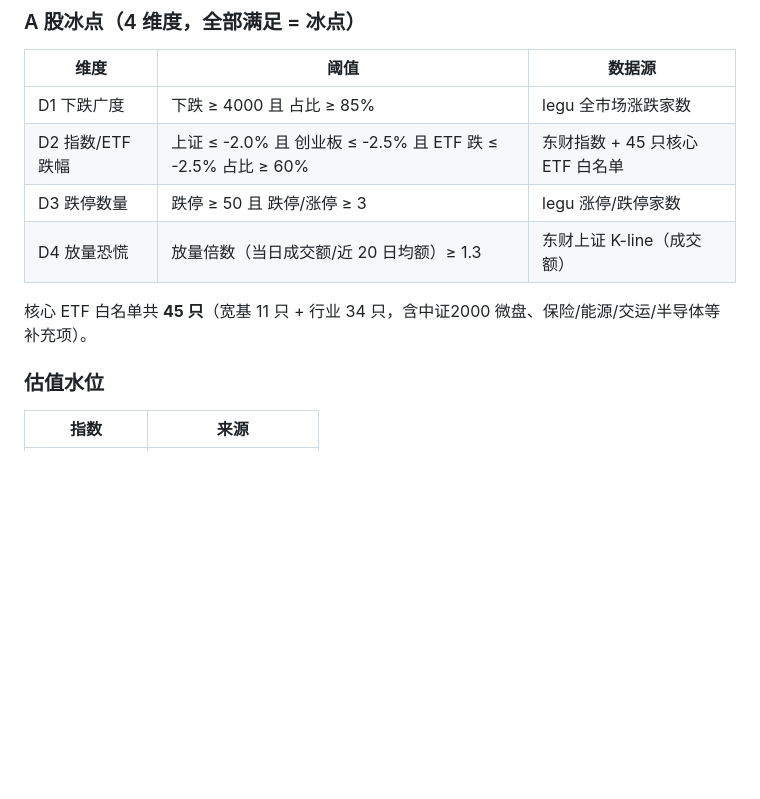
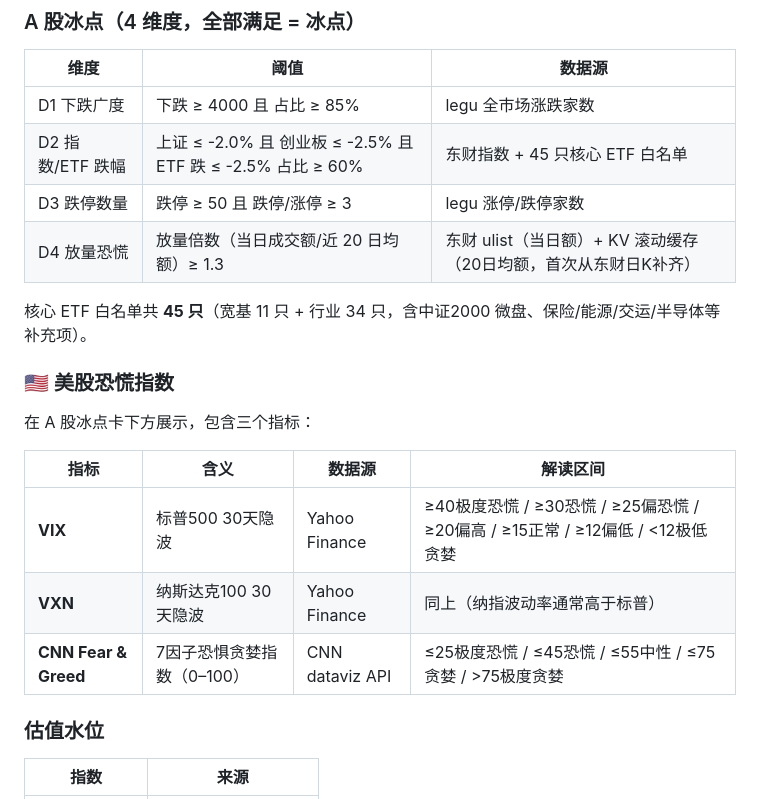
Before and after one commit to homjanon/market-live, a Markdown page: README.md, the part around the change. GitHub-like rendering; blank space fills up the shorter version.

Commit message:
readme update 2026-07-23 09:51:03

```diff
--- a/README.md
+++ b/README.md
@@ -163,9 +163,19 @@
 | D1 下跌广度 | 下跌 ≥ 4000 且 占比 ≥ 85% | legu 全市场涨跌家数 |
 | D2 指数/ETF 跌幅 | 上证 ≤ -2.0% 且 创业板 ≤ -2.5% 且 ETF 跌 ≤ -2.5% 占比 ≥ 60% | 东财指数 + 45 只核心 ETF 白名单 |
 | D3 跌停数量 | 跌停 ≥ 50 且 跌停/涨停 ≥ 3 | legu 涨停/跌停家数 |
-| D4 放量恐慌 | 放量倍数（当日成交额/近 20 日均额）≥ 1.3 | 东财上证 K-line（成交额） |
+| D4 放量恐慌 | 放量倍数（当日成交额/近 20 日均额）≥ 1.3 | 东财 ulist（当日额）+ KV 滚动缓存（20日均额，首次从东财日K补齐） |
 
 核心 ETF 白名单共 **45 只**（宽基 11 只 + 行业 34 只，含中证2000 微盘、保险/能源/交运/半导体等补充项）。
+
+### 🇺🇸 美股恐慌指数
+
+在 A 股冰点卡下方展示，包含三个指标：
+
+| 指标 | 含义 | 数据源 | 解读区间 |
+|---|---|---|---|
+| **VIX** | 标普500 30天隐波 | Yahoo Finance | ≥40极度恐慌 / ≥30恐慌 / ≥25偏恐慌 / ≥20偏高 / ≥15正常 / ≥12偏低 / <12极低贪婪 |
+| **VXN** | 纳斯达克100 30天隐波 | Yahoo Finance | 同上（纳指波动率通常高于标普） |
+| **CNN Fear & Greed** | 7因子恐惧贪婪指数（0–100） | CNN dataviz API | ≤25极度恐慌 / ≤45恐慌 / ≤55中性 / ≤75贪婪 / >75极度贪婪 |
 
 ### 估值水位
 
```
